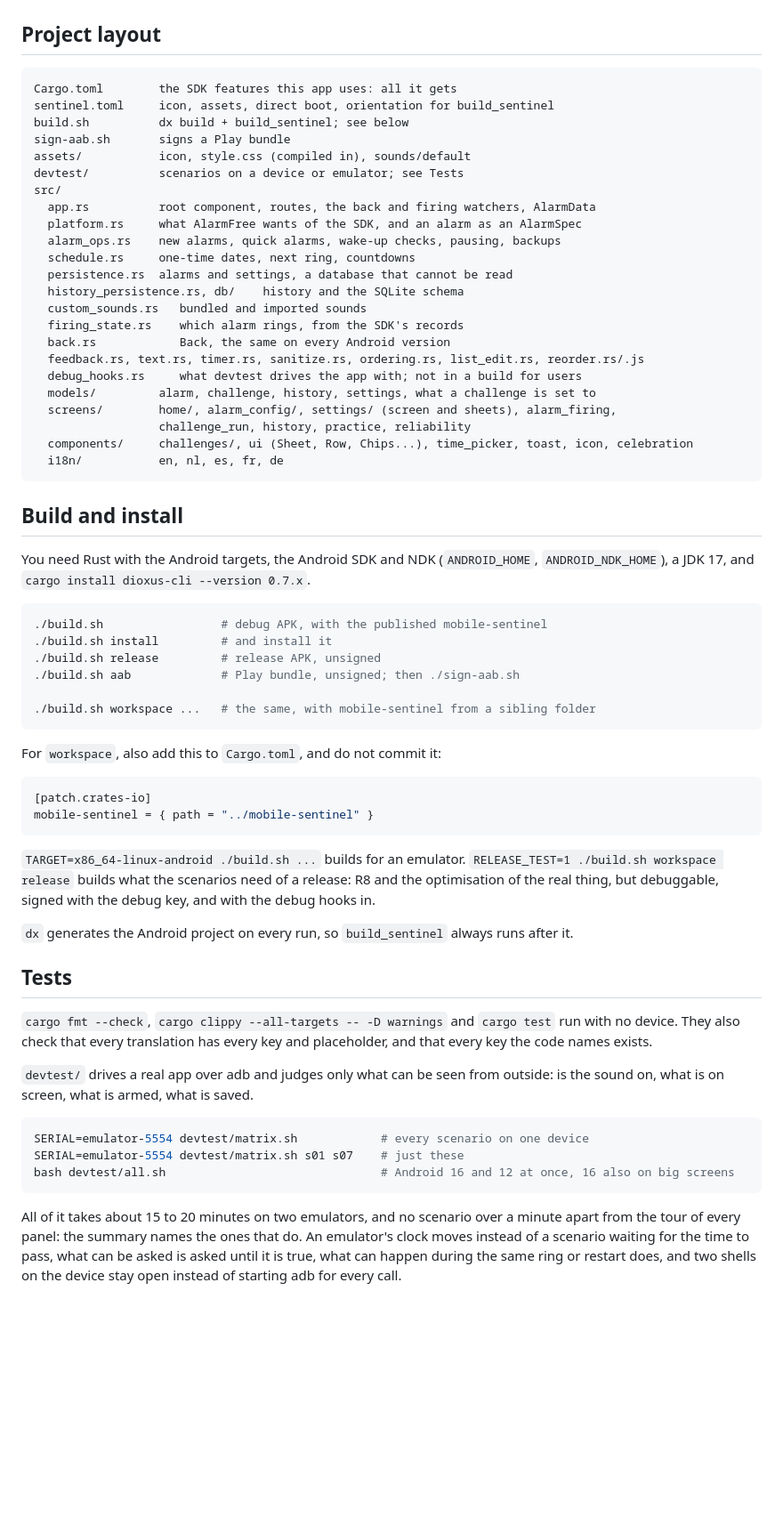
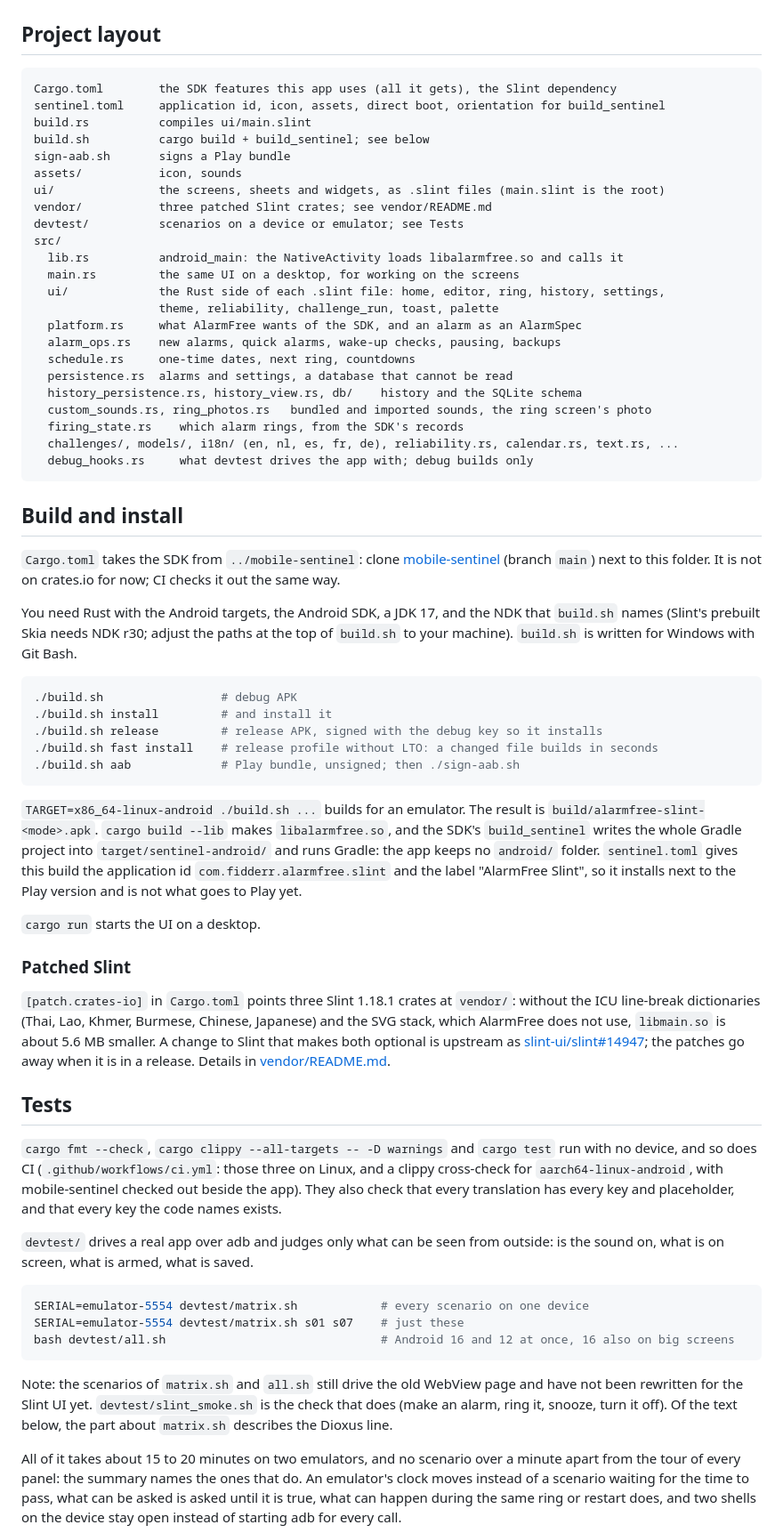
Before and after one commit to fidderr/Alarmfree, a Markdown page: README.md, the part around one of its changes. Shown at 89% size. Rendered like a GitHub page; blank space fills up the shorter version.

Commit message:
README and port doc: the Slint app, build, vendored Slint, dioxus branch

````diff
--- a/README.md
+++ b/README.md
@@ -105,62 +106,71 @@ Policy stays in Rust, in `src/platform.rs` and the SDK's AlarmKit; Kotlin only e
 ## Project layout
 
 ```
-Cargo.toml        the SDK features this app uses: all it gets
-sentinel.toml     icon, assets, direct boot, orientation for build_sentinel
-build.sh          dx build + build_sentinel; see below
+Cargo.toml        the SDK features this app uses (all it gets), the Slint dependency
+sentinel.toml     application id, icon, assets, direct boot, orientation for build_sentinel
+build.rs          compiles ui/main.slint
+build.sh          cargo build + build_sentinel; see below
 sign-aab.sh       signs a Play bundle
-assets/           icon, style.css (compiled in), sounds/default
+assets/           icon, sounds
+ui/               the screens, sheets and widgets, as .slint files (main.slint is the root)
+vendor/           three patched Slint crates; see vendor/README.md
 devtest/          scenarios on a device or emulator; see Tests
 src/
-  app.rs          root component, routes, the back and firing watchers, AlarmData
+  lib.rs          android_main: the NativeActivity loads libalarmfree.so and calls it
+  main.rs         the same UI on a desktop, for working on the screens
+  ui/             the Rust side of each .slint file: home, editor, ring, history, settings,
+                  theme, reliability, challenge_run, toast, palette
   platform.rs     what AlarmFree wants of the SDK, and an alarm as an AlarmSpec
   alarm_ops.rs    new alarms, quick alarms, wake-up checks, pausing, backups
   schedule.rs     one-time dates, next ring, countdowns
   persistence.rs  alarms and settings, a database that cannot be read
-  history_persistence.rs, db/    history and the SQLite schema
-  custom_sounds.rs   bundled and imported sounds
+  history_persistence.rs, history_view.rs, db/    history and the SQLite schema
+  custom_sounds.rs, ring_photos.rs   bundled and imported sounds, the ring screen's photo
   firing_state.rs    which alarm rings, from the SDK's records
-  back.rs            Back, the same on every Android version
-  feedback.rs, text.rs, timer.rs, sanitize.rs, ordering.rs, list_edit.rs, reorder.rs/.js
-  debug_hooks.rs     what devtest drives the app with; not in a build for users
-  models/         alarm, challenge, history, settings, what a challenge is set to
-  screens/        home/, alarm_config/, settings/ (screen and sheets), alarm_firing,
-                  challenge_run, history, practice, reliability
-  components/     challenges/, ui (Sheet, Row, Chips...), time_picker, toast, icon, celebration
-  i18n/           en, nl, es, fr, de
+  challenges/, models/, i18n/ (en, nl, es, fr, de), reliability.rs, calendar.rs, text.rs, ...
+  debug_hooks.rs     what devtest drives the app with; debug builds only
 ```
 
 ## Build and install
 
-You need Rust with the Android targets, the Android SDK and NDK (`ANDROID_HOME`,
-`ANDROID_NDK_HOME`), a JDK 17, and `cargo install dioxus-cli --version 0.7.x`.
+`Cargo.toml` takes the SDK from `../mobile-sentinel`: clone
+[mobile-sentinel](https://github.com/fidderr/mobile-sentinel) (branch `main`) next to this folder.
+It is not on crates.io for now; CI checks it out the same way.
+
+You need Rust with the Android targets, the Android SDK, a JDK 17, and the NDK that
+`build.sh` names (Slint's prebuilt Skia needs NDK r30; adjust the paths at the top of
+`build.sh` to your machine). `build.sh` is written for Windows with Git Bash.
 
 ```bash
-./build.sh                 # debug APK, with the published mobile-sentinel
+./build.sh                 # debug APK
 ./build.sh install         # and install it
-./build.sh release         # release APK, unsigned
+./build.sh release         # release APK, signed with the debug key so it installs
+./build.sh fast install    # release profile without LTO: a changed file builds in seconds
 ./build.sh aab             # Play bundle, unsigned; then ./sign-aab.sh
-
-./build.sh workspace ...   # the same, with mobile-sentinel from a sibling folder
 ```
 
-For `workspace`, also add this to `Cargo.toml`, and do not commit it:
+`TARGET=x86_64-linux-android ./build.sh ...` builds for an emulator. The result is
+`build/alarmfree-slint-<mode>.apk`. `cargo build --lib` makes `libalarmfree.so`, and the SDK's
+`build_sentinel` writes the whole Gradle project into `target/sentinel-android/` and runs Gradle:
+the app keeps no `android/` folder. `sentinel.toml` gives this build the application id
+`com.fidderr.alarmfree.slint` and the label "AlarmFree Slint", so it installs next to the Play
+version and is not what goes to Play yet.
 
-```toml
-[patch.crates-io]
-mobile-sentinel = { path = "../mobile-sentinel" }
-```
+`cargo run` starts the UI on a desktop.
 
-`TARGET=x86_64-linux-android ./build.sh ...` builds for an emulator. `RELEASE_TEST=1 ./build.sh
-workspace release` builds what the scenarios need of a release: R8 and the optimisation of the
-real thing, but debuggable, signed with the debug key, and with the debug hooks in.
+### Patched Slint
 
-`dx` generates the Android project on every run, so `build_sentinel` always runs after it.
+`[patch.crates-io]` in `Cargo.toml` points three Slint 1.18.1 crates at `vendor/`: without the
+ICU line-break dictionaries (Thai, Lao, Khmer, Burmese, Chinese, Japanese) and the SVG stack,
+which AlarmFree does not use, `libmain.so` is about 5.6 MB smaller. A change to Slint that makes both
+optional is upstream as [slint-ui/slint#14947](https://github.com/slint-ui/slint/pull/14947);
+the patches go away when it is in a release. Details in [vendor/README.md](vendor/README.md).
 
 ## Tests
 
 `cargo fmt --check`, `cargo clippy --all-targets -- -D warnings` and `cargo test` run with no
-device. They also check that every translation has every key and placeholder, and that every
+device, and so does CI (`.github/workflows/ci.yml`: those three on Linux, and a clippy
+cross-check for `aarch64-linux-android`, with mobile-sentinel checked out beside the app). They also check that every translation has every key and placeholder, and that every
 key the code names exists.
 
 `devtest/` drives a real app over adb and judges only what can be seen from outside: is the
@@ -171,6 +181,10 @@ SERIAL=emulator-5554 devtest/matrix.sh            # every scenario on one device
 SERIAL=emulator-5554 devtest/matrix.sh s01 s07    # just these
 bash devtest/all.sh                               # Android 16 and 12 at once, 16 also on big screens
 ```
+
+Note: the scenarios of `matrix.sh` and `all.sh` still drive the old WebView page and have not
+been rewritten for the Slint UI yet. `devtest/slint_smoke.sh` is the check that does (make an alarm,
+ring it, snooze, turn it off). Of the text below, the part about `matrix.sh` describes the Dioxus line.
 
 All of it takes about 15 to 20 minutes on two emulators, and no scenario over a minute apart from
 the tour of every panel: the summary names the ones that do. An emulator's clock moves instead of a scenario waiting for the
````
Also changed, not shown: other parts of README.md (+15 -20 lines), docs/SLINT_PORT.md (+5 -0 lines).
